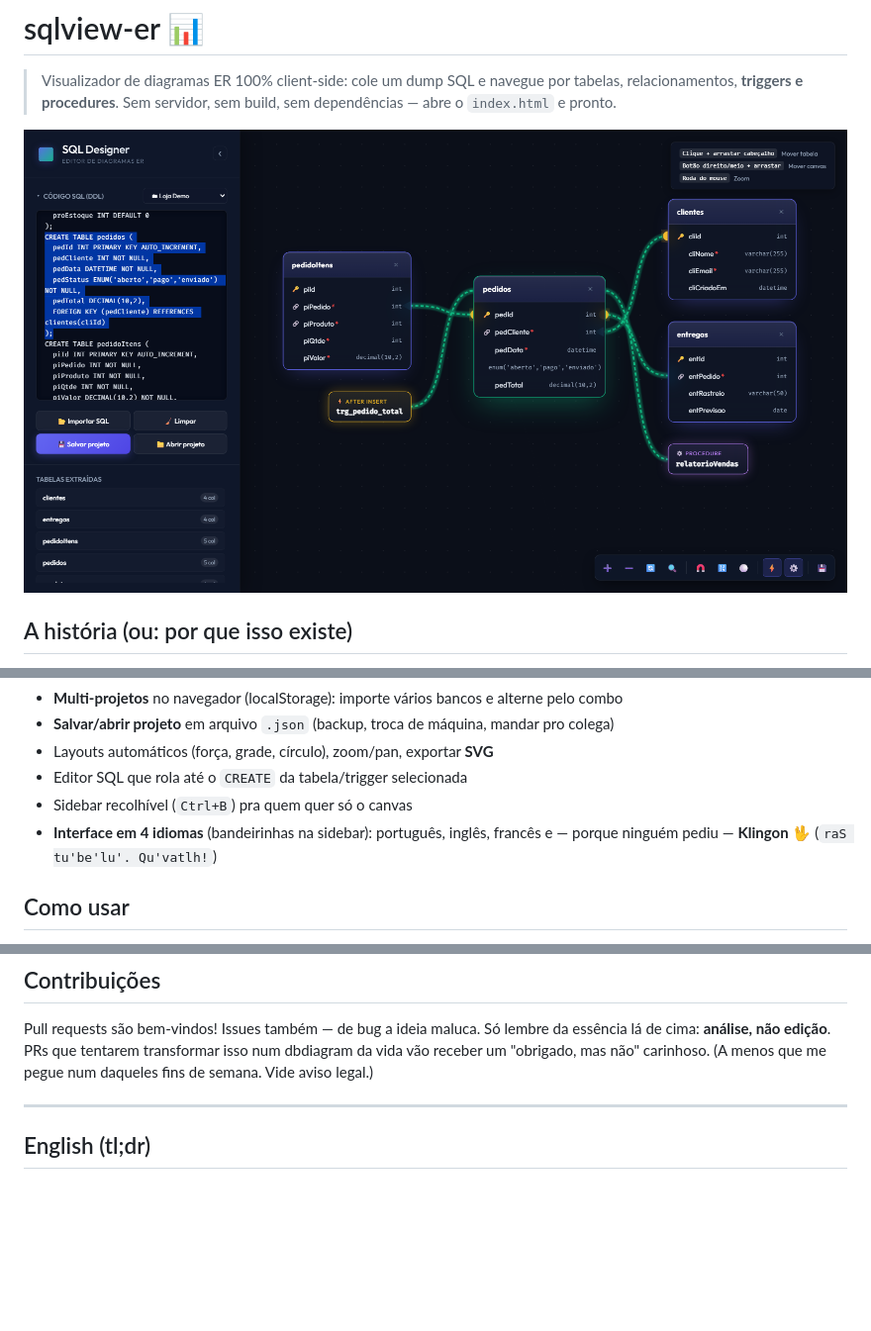
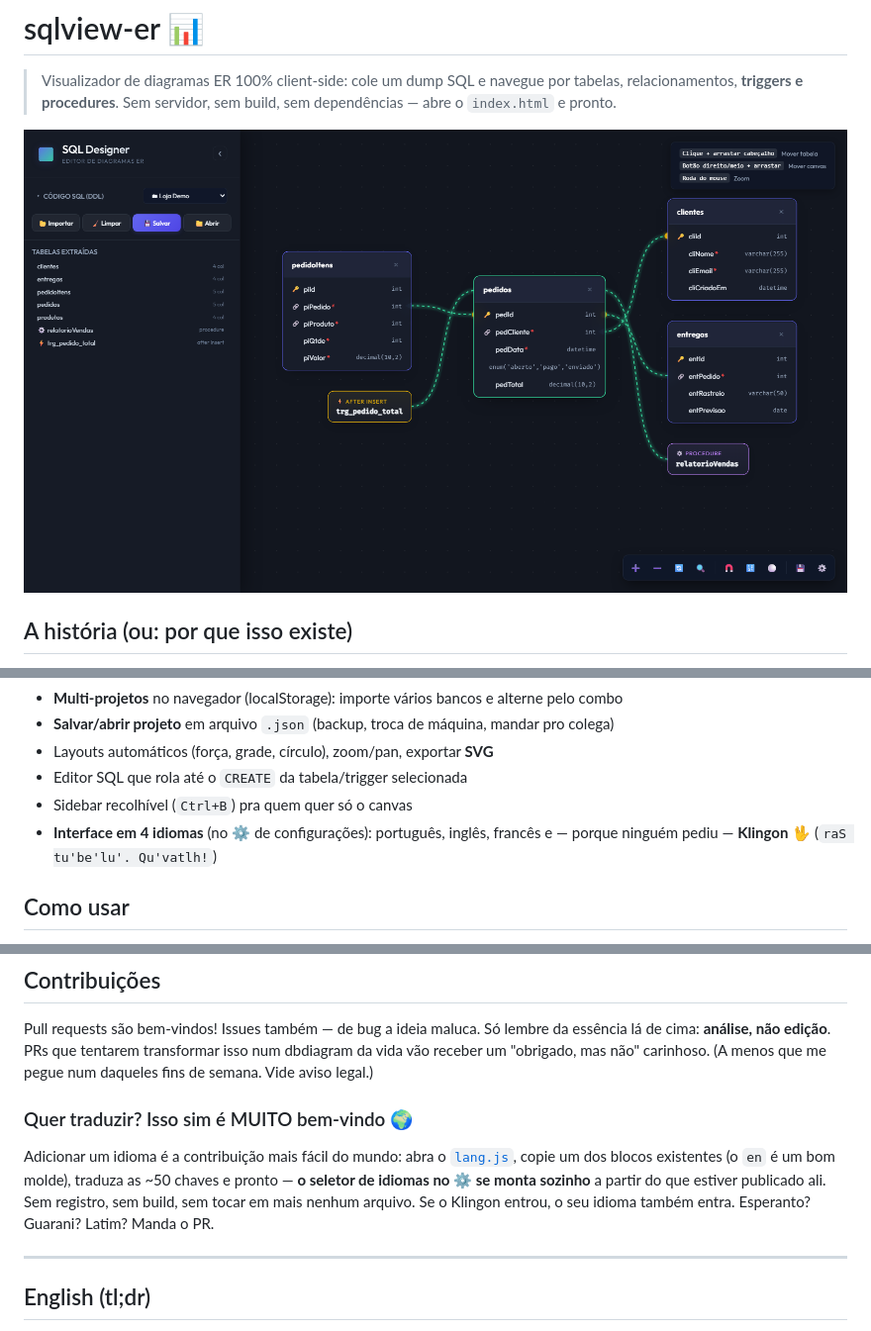
Before and after one commit to argeuthiesen/sqlview-er, a Markdown page: README.md, 3 parts joined by grey strips. Shown at 99% size. Drawn GitHub-style; pictures changed too: docs/screenshot.png; blank space fills up the shorter version.

```diff
--- a/README.md
+++ b/README.md
@@ -28,7 +28,7 @@ A jornada começou no **Google Antigravity**, que montou um core bem interessant
 - Layouts automáticos (força, grade, círculo), zoom/pan, exportar **SVG**
 - Editor SQL que rola até o `CREATE` da tabela/trigger selecionada
 - Sidebar recolhível (`Ctrl+B`) pra quem quer só o canvas
-- **Interface em 4 idiomas** (bandeirinhas na sidebar): português, inglês, francês e — porque ninguém pediu — **Klingon** 🖖 (`raS tu'be'lu'. Qu'vatlh!`)
+- **Interface em 4 idiomas** (no ⚙️ de configurações): português, inglês, francês e — porque ninguém pediu — **Klingon** 🖖 (`raS tu'be'lu'. Qu'vatlh!`)
 
 ## Como usar
 
@@ -41,6 +41,10 @@ A jornada começou no **Google Antigravity**, que montou um core bem interessant
 ## Contribuições
 
 Pull requests são bem-vindos! Issues também — de bug a ideia maluca. Só lembre da essência lá de cima: **análise, não edição**. PRs que tentarem transformar isso num dbdiagram da vida vão receber um "obrigado, mas não" carinhoso. (A menos que me pegue num daqueles fins de semana. Vide aviso legal.)
+
+### Quer traduzir? Isso sim é MUITO bem-vindo 🌍
+
+Adicionar um idioma é a contribuição mais fácil do mundo: abra o [`lang.js`](lang.js), copie um dos blocos existentes (o `en` é um bom molde), traduza as ~50 chaves e pronto — **o seletor de idiomas no ⚙️ se monta sozinho** a partir do que estiver publicado ali. Sem registro, sem build, sem tocar em mais nenhum arquivo. Se o Klingon entrou, o seu idioma também entra. Esperanto? Guarani? Latim? Manda o PR.
 
 ---
 
```
Also changed, not shown: other parts of README.md (+2 -0 lines), 5 other files.
